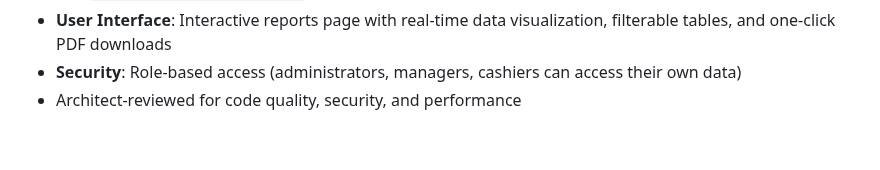
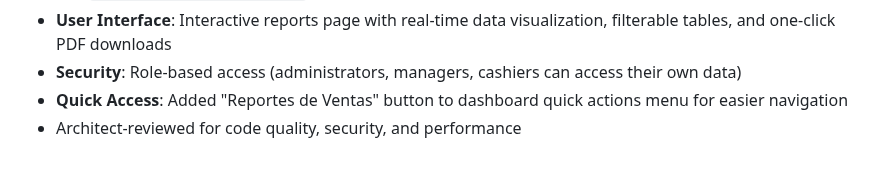
Before and after one commit to fouronesys/fouronepos, a Markdown page: replit.md, the part around the change. Drawn GitHub-style.

Commit message:
Add sales reports button to quick access menu
Adds "Reportes de Ventas" button to the dashboard's quick actions menu, accessible via the `/admin/api/sales-report/pdf` endpoint.

Replit-Commit-Author: Agent
Replit-Commit-Session-Id: a1eab5ea-1f69-4786-bfa6-fecc3527254b
Replit-Commit-Checkpoint-Type: full_checkpoint
Replit-Commit-Screenshot-Url: https://storage.googleapis.com/screenshot-production-us-central1/c230783e-6dc4-4827-a7ab-60430440f9ff/a1eab5ea-1f69-4786-bfa6-fecc3527254b/muBDVTE

```diff
--- a/replit.md
+++ b/replit.md
@@ -124,4 +124,5 @@ A comprehensive internal audit system with advanced visual analytics monitors fi
   - `/admin/api/sales-report/pdf`: PDF download endpoint
 - **User Interface**: Interactive reports page with real-time data visualization, filterable tables, and one-click PDF downloads
 - **Security**: Role-based access (administrators, managers, cashiers can access their own data)
+- **Quick Access**: Added "Reportes de Ventas" button to dashboard quick actions menu for easier navigation
 - Architect-reviewed for code quality, security, and performance
```
